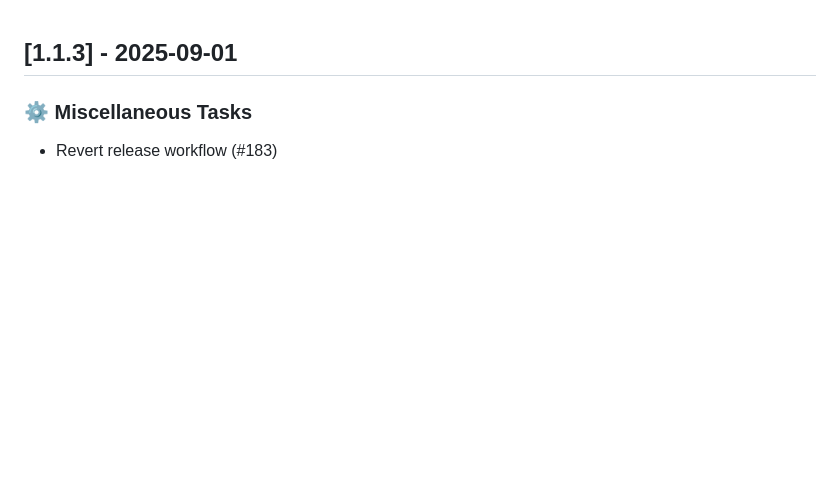
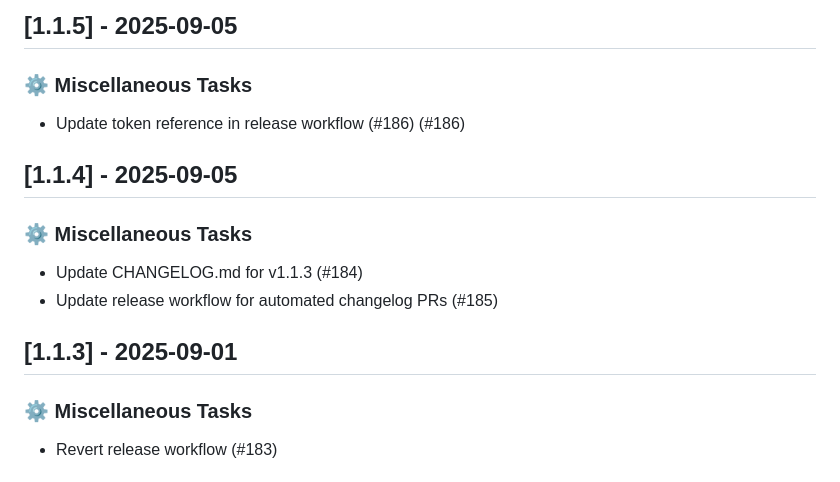
Before and after one commit to lwshen/vault-hub, a Markdown page: CHANGELOG.md, the part around the change. GitHub-like rendering; blank space fills up the shorter version.

Commit message:
chore: update CHANGELOG.md for v1.1.5 (#187)

```diff
--- a/CHANGELOG.md
+++ b/CHANGELOG.md
@@ -1,3 +1,14 @@
+## [1.1.5] - 2025-09-05
+
+### ⚙️ Miscellaneous Tasks
+
+- Update token reference in release workflow (#186) (#186)
+## [1.1.4] - 2025-09-05
+
+### ⚙️ Miscellaneous Tasks
+
+- Update CHANGELOG.md for v1.1.3 (#184)
+- Update release workflow for automated changelog PRs (#185)
 ## [1.1.3] - 2025-09-01
 
 ### ⚙️ Miscellaneous Tasks
```
